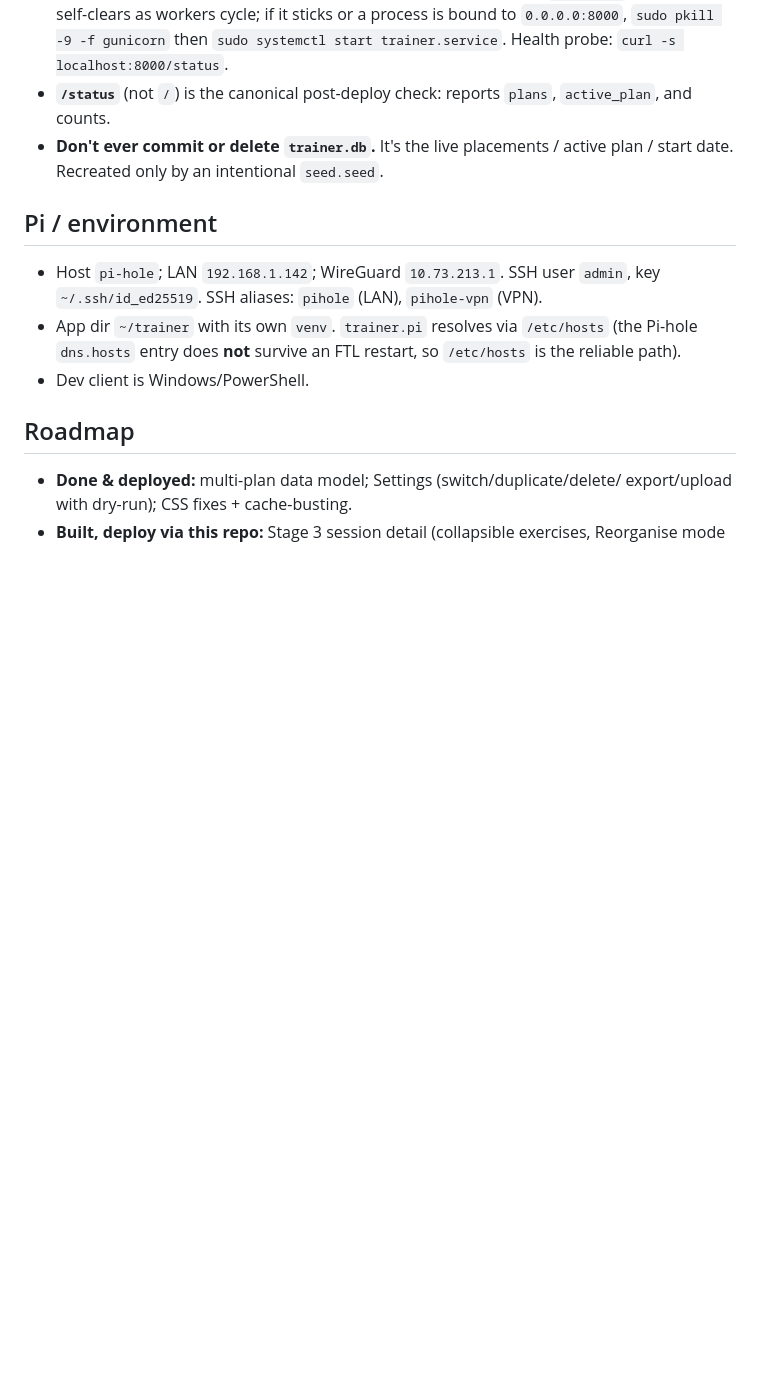
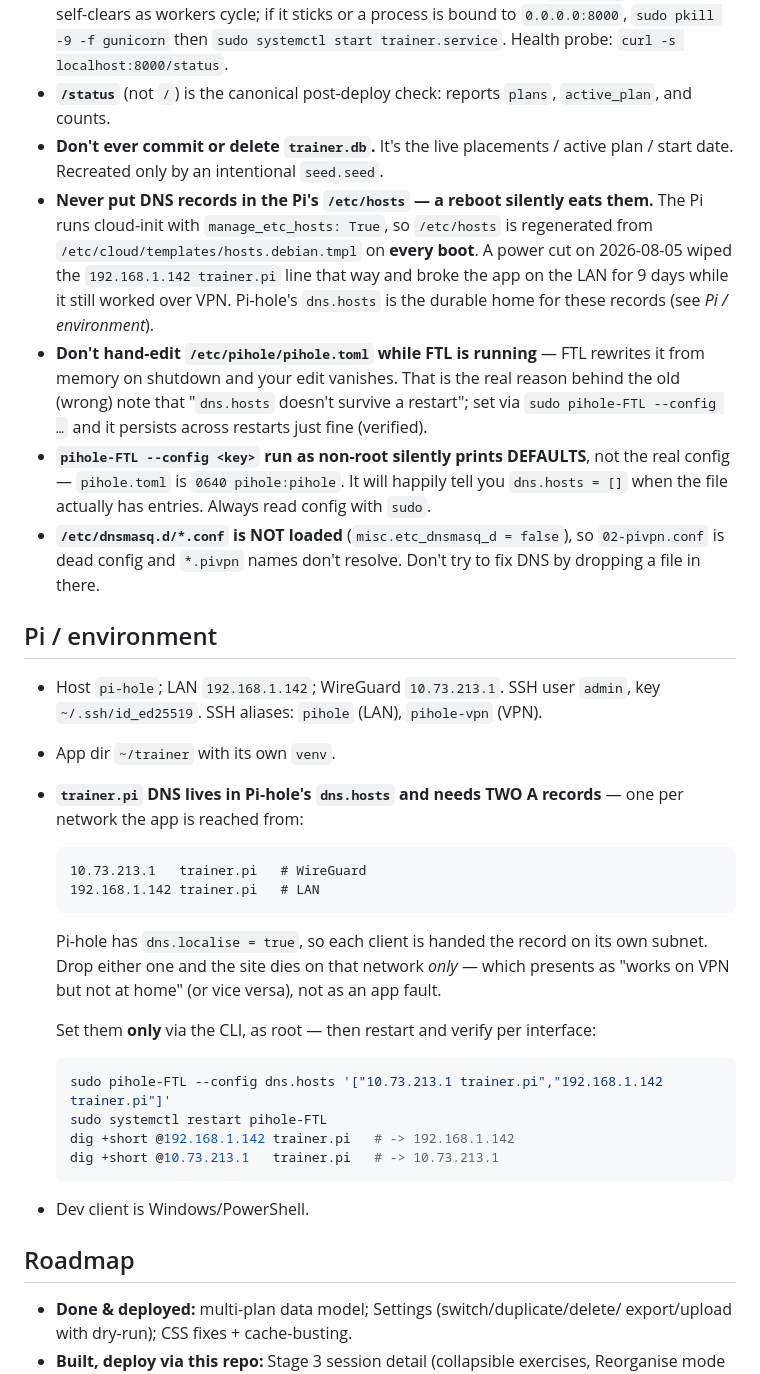
Before and after one commit to VividVibez/trainer, a Markdown page: CLAUDE.md, the part around the change. GitHub-like rendering; blank space fills up the shorter version.

Commit message:
Docs: correct trainer.pi DNS guidance after power-cut outage
A power cut rebooted the Pi on 2026-08-05. cloud-init runs with
manage_etc_hosts: True, so /etc/hosts was regenerated from its template on
boot and the "192.168.1.142 trainer.pi" record was silently lost. Only the
WireGuard record (10.73.213.1, held in Pi-hole's dns.hosts) survived, so
trainer.pi resolved to the VPN IP for every client: the app kept working
over WireGuard and was unreachable on the LAN for 9 days.

CLAUDE.md actively pointed at /etc/hosts as "the reliable path", which is
what set up the failure. Replace that with the durable mechanism: both A
records in Pi-hole's dns.hosts, set via the CLI, relying on
dns.localise = true to hand each client the record for its own subnet.

Also record three things that cost real debugging time:
- pihole-FTL --config run as non-root prints defaults, not the actual
  config, so it reported dns.hosts = [] when the file had entries.
- Hand-editing pihole.toml while FTL runs loses the edit on shutdown; that
  is the actual origin of the old "dns.hosts doesn't survive a restart"
  claim, which is false when set via the CLI (verified over 3 restarts).
- /etc/dnsmasq.d/*.conf is not loaded (misc.etc_dnsmasq_d = false).

Docs only; no app code, schema or data touched.

Co-Authored-By: Claude <noreply@anthropic.com>

````diff
--- a/CLAUDE.md
+++ b/CLAUDE.md
@@ -133,14 +133,48 @@ not reintroduce them.
   `active_plan`, and counts.
 - **Don't ever commit or delete `trainer.db`.** It's the live placements / active
   plan / start date. Recreated only by an intentional `seed.seed`.
+- **Never put DNS records in the Pi's `/etc/hosts` — a reboot silently eats them.**
+  The Pi runs cloud-init with `manage_etc_hosts: True`, so `/etc/hosts` is
+  regenerated from `/etc/cloud/templates/hosts.debian.tmpl` on **every boot**. A
+  power cut on 2026-08-05 wiped the `192.168.1.142 trainer.pi` line that way and
+  broke the app on the LAN for 9 days while it still worked over VPN. Pi-hole's
+  `dns.hosts` is the durable home for these records (see *Pi / environment*).
+- **Don't hand-edit `/etc/pihole/pihole.toml` while FTL is running** — FTL rewrites
+  it from memory on shutdown and your edit vanishes. That is the real reason behind
+  the old (wrong) note that "`dns.hosts` doesn't survive a restart"; set via
+  `sudo pihole-FTL --config …` and it persists across restarts just fine (verified).
+- **`pihole-FTL --config <key>` run as non-root silently prints DEFAULTS**, not the
+  real config — `pihole.toml` is `0640 pihole:pihole`. It will happily tell you
+  `dns.hosts = []` when the file actually has entries. Always read config with `sudo`.
+- **`/etc/dnsmasq.d/*.conf` is NOT loaded** (`misc.etc_dnsmasq_d = false`), so
+  `02-pivpn.conf` is dead config and `*.pivpn` names don't resolve. Don't try to fix
+  DNS by dropping a file in there.
 
 ## Pi / environment
 
 - Host `pi-hole`; LAN `192.168.1.142`; WireGuard `10.73.213.1`. SSH user `admin`,
   key `~/.ssh/id_ed25519`. SSH aliases: `pihole` (LAN), `pihole-vpn` (VPN).
-- App dir `~/trainer` with its own `venv`. `trainer.pi` resolves via `/etc/hosts`
-  (the Pi-hole `dns.hosts` entry does **not** survive an FTL restart, so `/etc/hosts`
-  is the reliable path).
+- App dir `~/trainer` with its own `venv`.
+- **`trainer.pi` DNS lives in Pi-hole's `dns.hosts` and needs TWO A records** — one
+  per network the app is reached from:
+
+  ```
+  10.73.213.1   trainer.pi   # WireGuard
+  192.168.1.142 trainer.pi   # LAN
+  ```
+
+  Pi-hole has `dns.localise = true`, so each client is handed the record on its own
+  subnet. Drop either one and the site dies on that network *only* — which presents
+  as "works on VPN but not at home" (or vice versa), not as an app fault.
+
+  Set them **only** via the CLI, as root — then restart and verify per interface:
+
+  ```bash
+  sudo pihole-FTL --config dns.hosts '["10.73.213.1 trainer.pi","192.168.1.142 trainer.pi"]'
+  sudo systemctl restart pihole-FTL
+  dig +short @192.168.1.142 trainer.pi   # -> 192.168.1.142
+  dig +short @10.73.213.1   trainer.pi   # -> 10.73.213.1
+  ```
 - Dev client is Windows/PowerShell.
 
 ## Roadmap
````
